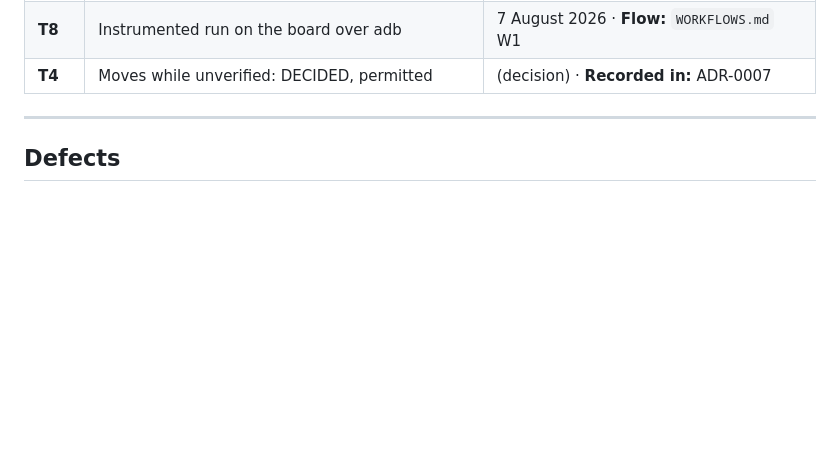
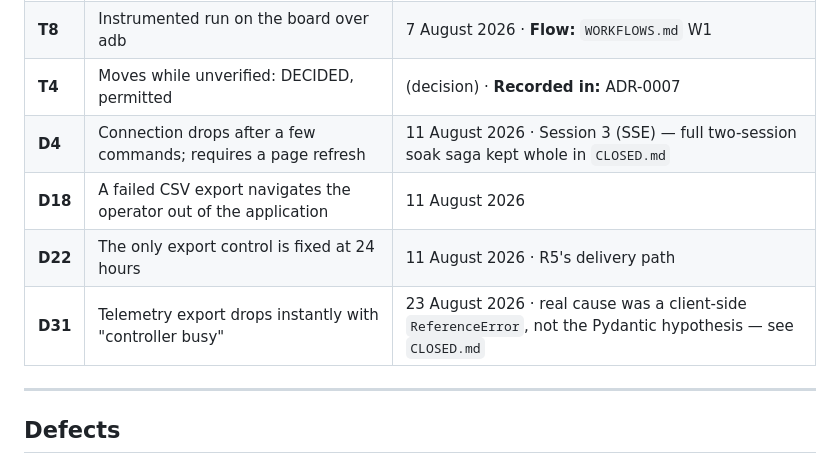
Before and after one commit to Picard1203/servo_mvp, a Markdown page: docs/BACKLOG.md, the part around one of its changes. GitHub-like rendering; blank space fills up the shorter version.

```diff
--- a/docs/BACKLOG.md
+++ b/docs/BACKLOG.md
@@ -396,6 +416,10 @@ cut line in `PROJECT_STATE.md` says what ships anyway.
 | **D21** | The UI tells the operator the step is 0.1°; it is 0.06° | 8 August 2026 · Batch 1 |
 | **T8** | Instrumented run on the board over adb | 7 August 2026 · **Flow:** `WORKFLOWS.md` W1 |
 | **T4** | Moves while unverified: DECIDED, permitted | (decision) · **Recorded in:** ADR-0007 |
+| **D4** | Connection drops after a few commands; requires a page refresh | 11 August 2026 · Session 3 (SSE) — full two-session soak saga kept whole in `CLOSED.md` |
+| **D18** | A failed CSV export navigates the operator out of the application | 11 August 2026 |
+| **D22** | The only export control is fixed at 24 hours | 11 August 2026 · R5's delivery path |
+| **D31** | Telemetry export drops instantly with "controller busy" | 23 August 2026 · real cause was a client-side `ReferenceError`, not the Pydantic hypothesis — see `CLOSED.md` |
 
 ---
 
```
Also changed, not shown: other parts of docs/BACKLOG.md (+24 -4 lines).
